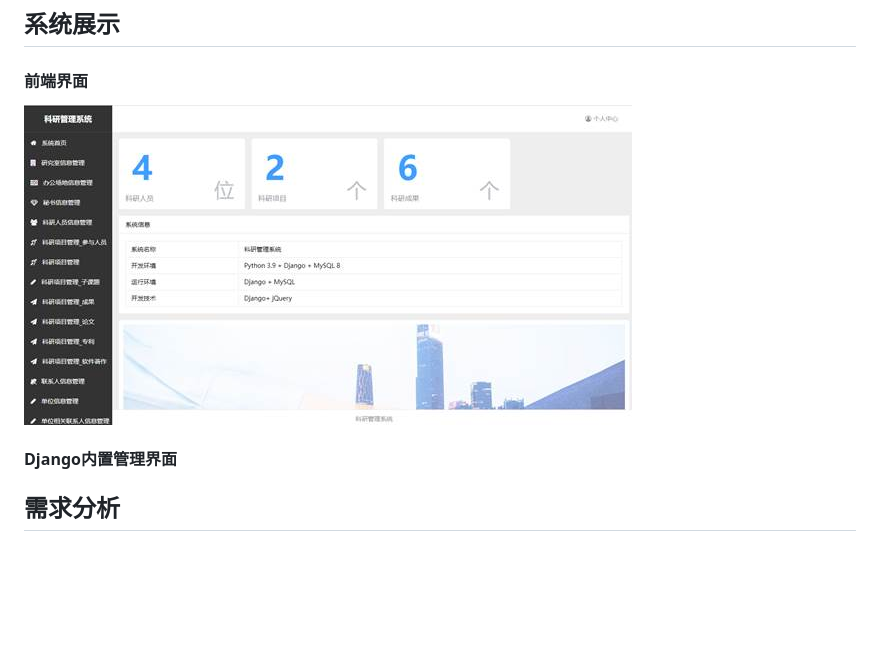
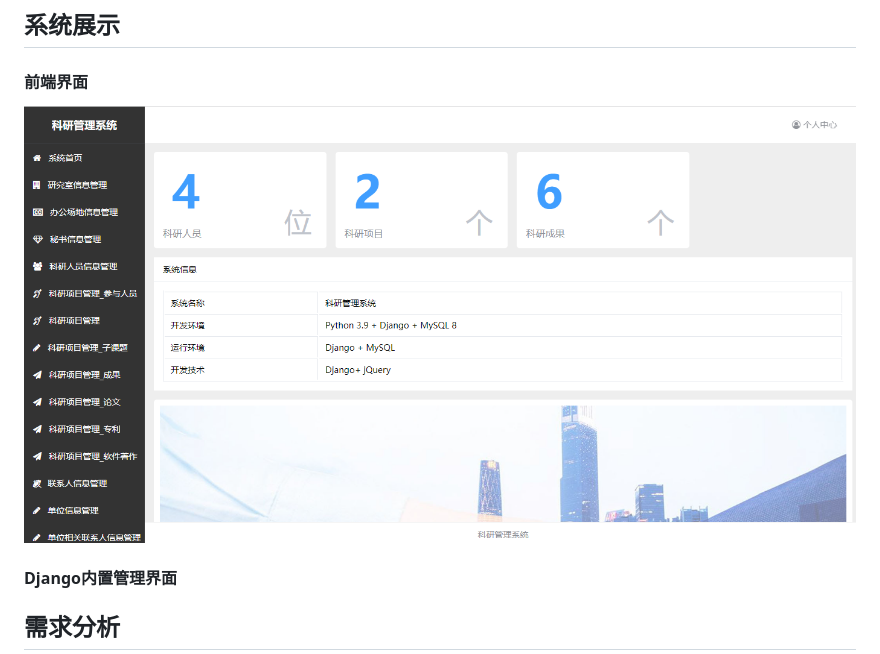
Before and after one commit to Yedahang/SCUT-Assignment-ResearchMS, a Markdown page: README.md, the part around the change. Rendered like a GitHub page; pictures changed too: assets/399543029ae03268e58eac373eca73c.png (added); blank space fills up the shorter version.

```diff
--- a/README.md
+++ b/README.md
@@ -5,7 +5,7 @@
 
 #### 前端界面
 
-![img](assets/clip_image002-1709956649305-15.jpg)
+![399543029ae03268e58eac373eca73c](assets/399543029ae03268e58eac373eca73c.png)
 
 #### Django内置管理界面
 
```
Also changed, not shown: assets/clip_image002-1709956803203-17.jpg (added), assets/clip_image002-1709956816701-19.jpg (added).
